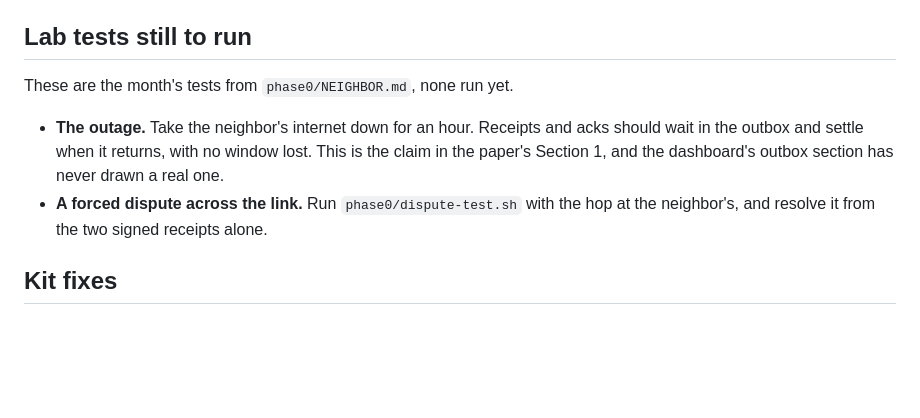
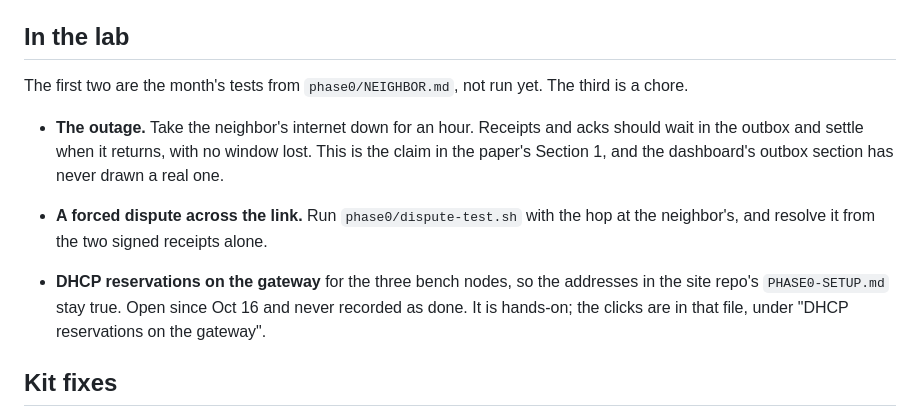
Before and after one commit to bandwidthswap/kit, a Markdown page: PUNCH-LIST.md, the part around the change. Rendered like a GitHub page; blank space fills up the shorter version.

Commit message:
PUNCH-LIST.md: the DHCP reservations, open since Oct 16, join the lab items
Co-Authored-By: Claude Opus 5.5 <noreply@anthropic.com>

```diff
--- a/PUNCH-LIST.md
+++ b/PUNCH-LIST.md
@@ -10,12 +10,14 @@ Work that is open in the kit and the lab, grouped by when it can be done. Each i
 - **Oct 25, 04:06: the house's purchase runs out.** Purchase `60162767`: 168 windows, at least 50 MB a window, two cents a gigabyte premium, a dollar of escrow. Check that it closes on its own, the unspent escrow returns to bw-house, and `bwkit steward book`, `bwkit invoice` and the dashboard agree on what was paid.
 - **Nov 1: the first invoice with the neighbor.** `sudo -u bwkit bwkit invoice 2026-10` on bw-mint, settled the way neighbors do; there is no payment rail. `phase0/NEIGHBOR.md` names November as the first full month.
 
-## Lab tests still to run
+## In the lab
 
-These are the month's tests from `phase0/NEIGHBOR.md`, none run yet.
+The first two are the month's tests from `phase0/NEIGHBOR.md`, not run yet. The third is a chore.
 
 - **The outage.** Take the neighbor's internet down for an hour. Receipts and acks should wait in the outbox and settle when it returns, with no window lost. This is the claim in the paper's Section 1, and the dashboard's outbox section has never drawn a real one.
 - **A forced dispute across the link.** Run `phase0/dispute-test.sh` with the hop at the neighbor's, and resolve it from the two signed receipts alone.
+
+- **DHCP reservations on the gateway** for the three bench nodes, so the addresses in the site repo's `PHASE0-SETUP.md` stay true. Open since Oct 16 and never recorded as done. It is hands-on; the clicks are in that file, under "DHCP reservations on the gateway".
 
 ## Kit fixes
 
```
